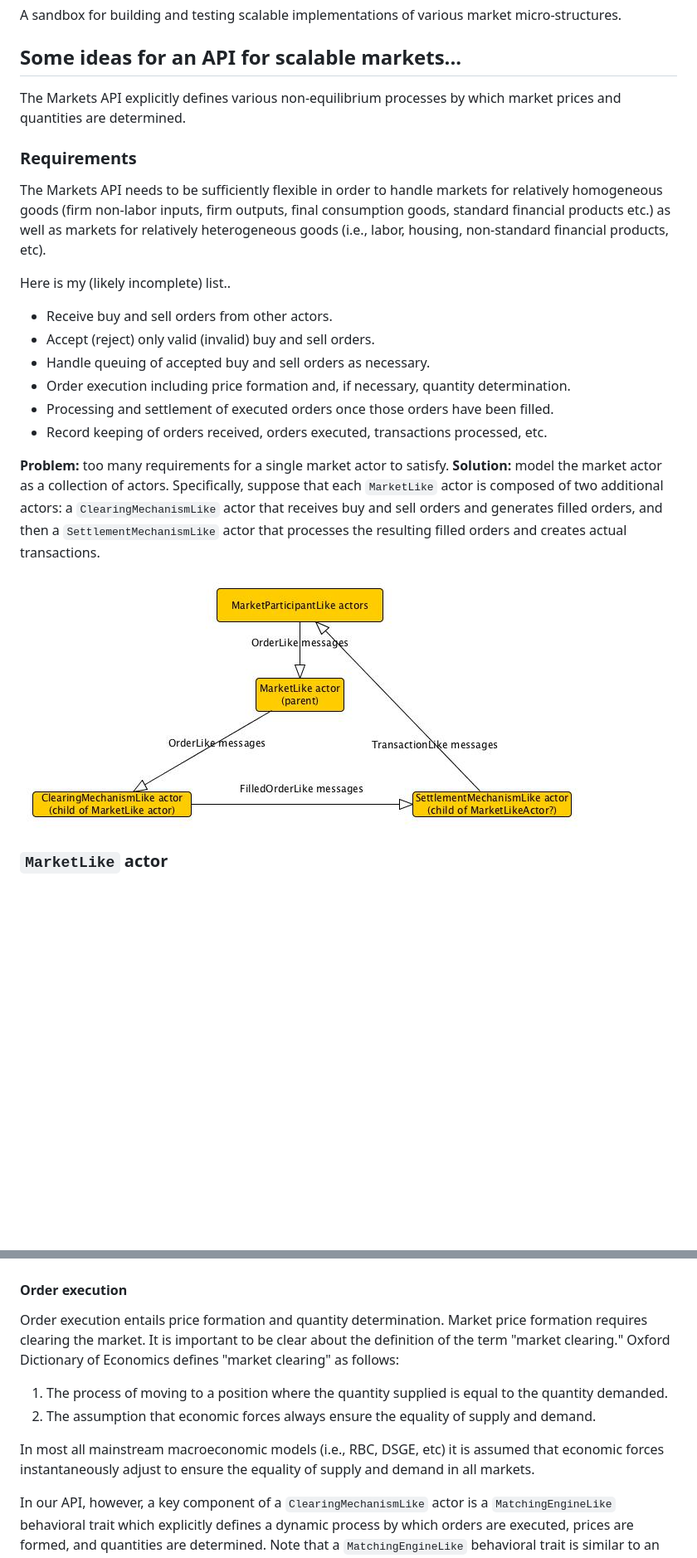
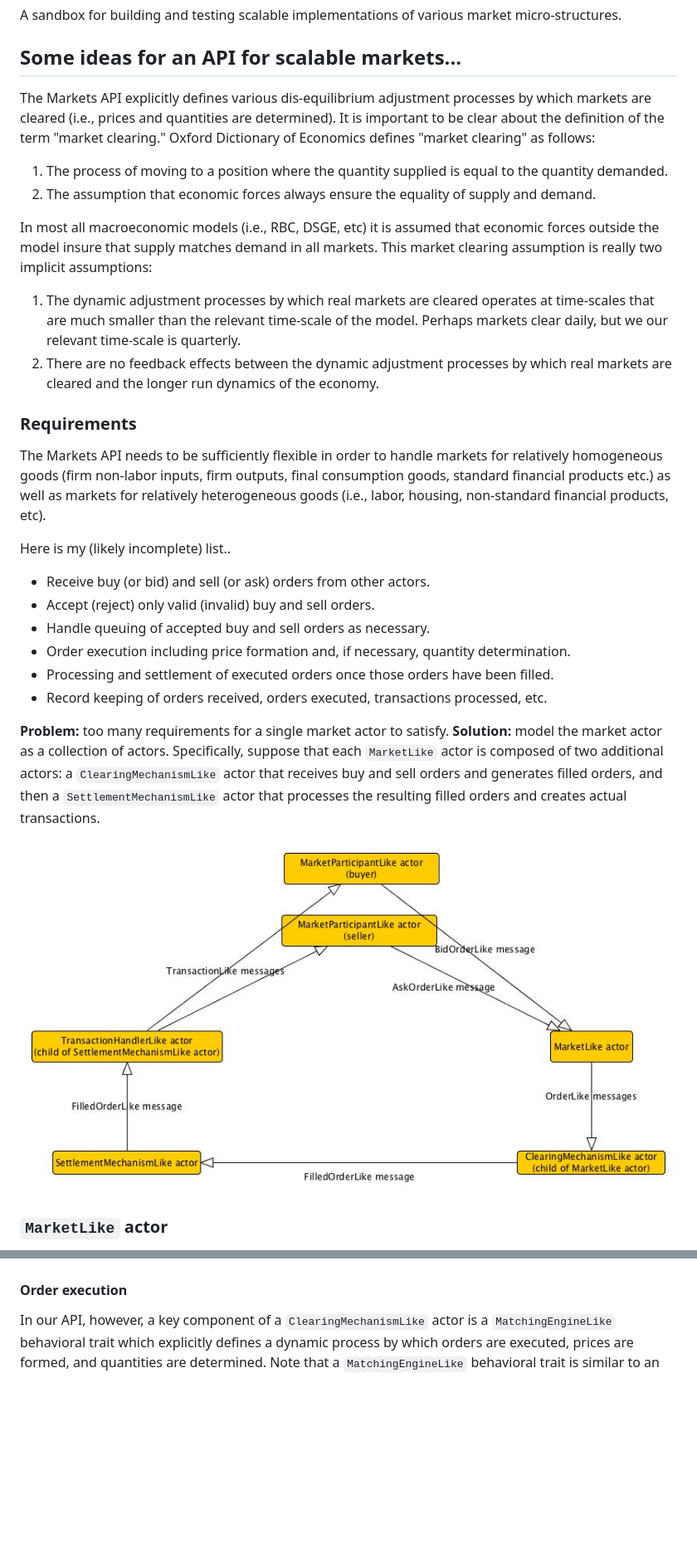
Before and after one commit to ScalABM/agora, a Markdown page: README.md, 2 parts joined by grey strips. Shown: that part at 83% size. Rendered like a GitHub page; pictures changed too: marketlike-actor.jpg; blank space fills up the shorter version.

Commit message:
Updated the markets graphic.

```diff
--- a/README.md
+++ b/README.md
@@ -8,14 +8,22 @@ A sandbox for building and testing scalable implementations of various market mi
 
 ## Some ideas for an API for scalable markets...
 
-The Markets API explicitly defines various non-equilibrium processes by which market prices and quantities are determined.
+The Markets API explicitly defines various dis-equilibrium adjustment processes by which markets are cleared (i.e.,  prices and quantities are determined). It is important to be clear about the definition of the term "market clearing." Oxford Dictionary of Economics defines "market clearing" as follows:
+
+1. The process of moving to a position where the quantity supplied is equal to the quantity demanded.
+2. The assumption that economic forces always ensure the equality of supply and demand.
+
+In most all macroeconomic models (i.e., RBC, DSGE, etc) it is assumed that economic forces outside the model insure that supply matches demand in all markets. This market clearing assumption is really two implicit assumptions:
+
+1. The dynamic adjustment processes by which real markets are cleared operates at time-scales that are much smaller than the relevant time-scale of the model. Perhaps markets clear daily, but we our relevant time-scale is quarterly.
+2. There are no feedback effects between the dynamic adjustment processes by which real markets are cleared and the longer run dynamics of the economy.
 
 ### Requirements
 The Markets API needs to be sufficiently flexible in order to handle markets for relatively homogeneous goods (firm non-labor inputs, firm outputs, final consumption goods, standard financial products etc.) as well as markets for relatively heterogeneous goods (i.e., labor, housing, non-standard financial products, etc).
 
 Here is my (likely incomplete) list..
 
-* Receive buy and sell orders from other actors.
+* Receive buy (or bid) and sell (or ask) orders from other actors.
 * Accept (reject) only valid (invalid) buy and sell orders.
 * Handle queuing of accepted buy and sell orders as necessary.
 * Order execution including price formation and, if necessary, quantity determination.
@@ -33,13 +41,6 @@ The `MarketLike` actor should directly receive buy and sell orders for a particu
 A ClearingMechanismLike actor should handle order execution (including price formation and quantity determination as well as any necessary queuing of buy and sell orders), generate filled orders, and send the filled orders to some SettlementMechanismLike actor for further processing. Note that each MarketLike actor should have a unique clearing mechanism.
 
 #### Order execution
-Order execution entails price formation and quantity determination. Market price formation requires clearing the market. It is important to be clear about the definition of the term "market clearing." Oxford Dictionary of Economics defines "market clearing" as follows:
-
-1. The process of moving to a position where the quantity supplied is equal to the quantity demanded.
-2. The assumption that economic forces always ensure the equality of supply and demand.
-
-In most all mainstream macroeconomic models (i.e., RBC, DSGE, etc) it is assumed that economic forces instantaneously adjust to ensure the equality of supply and demand in all markets.
-
 In our API, however, a key component of a `ClearingMechanismLike` actor is a `MatchingEngineLike` behavioral trait which explicitly defines a dynamic process by which orders are executed, prices are formed, and quantities are determined. Note that a `MatchingEngineLike` behavioral trait is similar to an auction mechanism in many respects. [Friedman (2007)](http://www.sciencedirect.com/science/article/pii/S0167268106002757) lists four major types of two-sided auction mechanisms commonly implemented in real world markets.
 
 * Posted offer (PO): PO allows one side (say sellers) to commit to particular prices that are publicly posted and then allows the other side to choose quantities. PO is the dominant clearing mechanism used in the modern retail sector.
```
Also changed, not shown: 1 other file.
